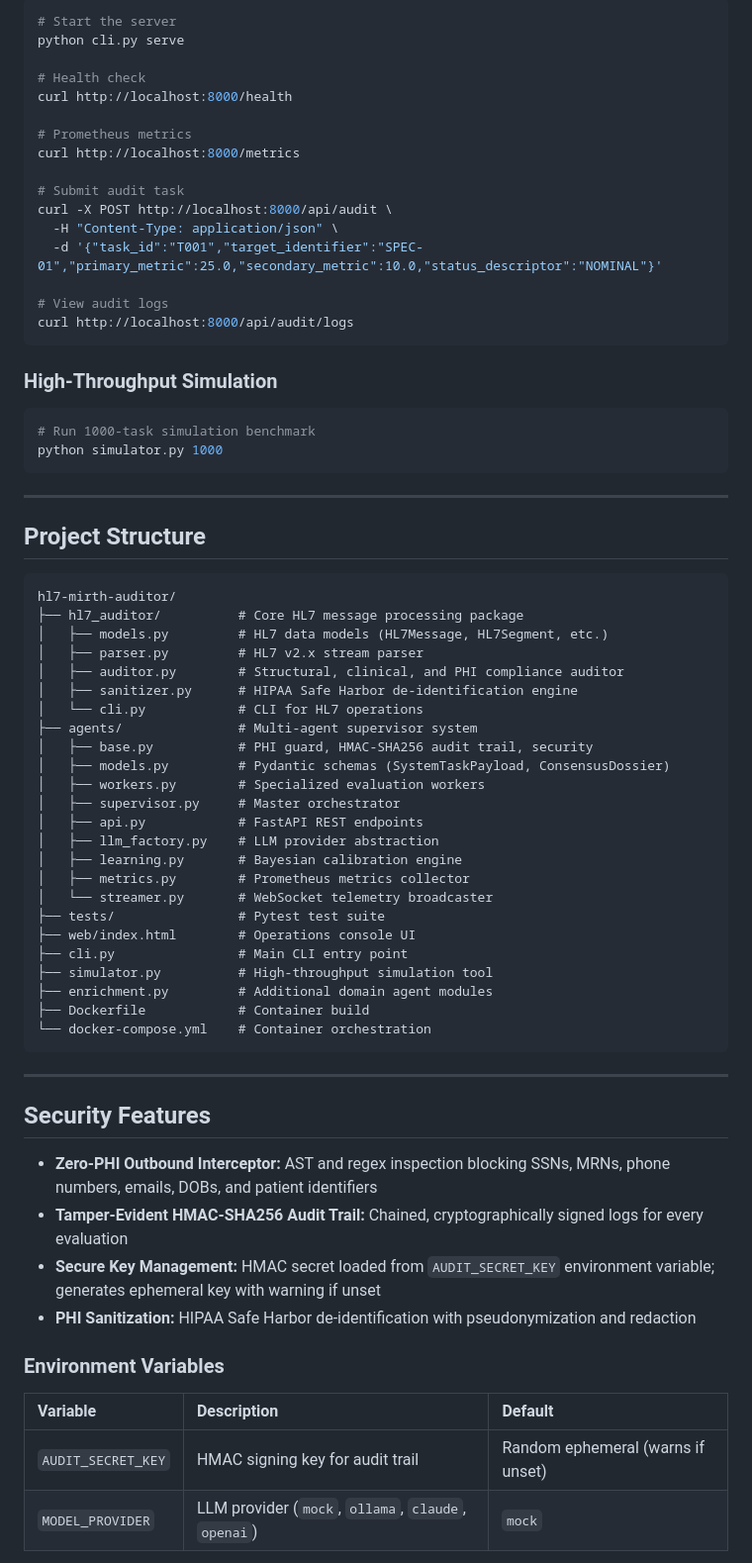
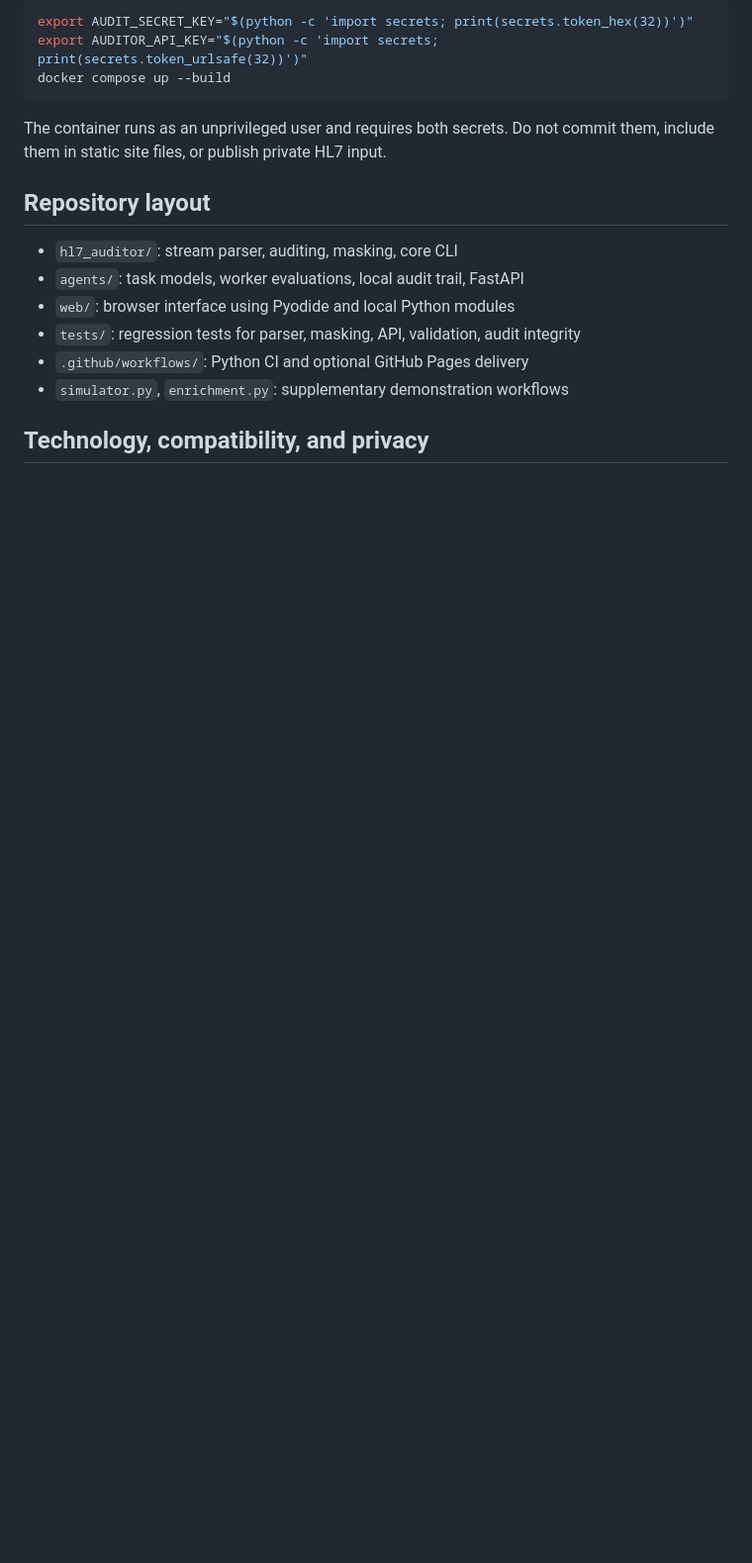
Before and after one commit to abusuraihsakhri/hl7-mirth-auditor, a Markdown page: README.md, the part around one of its changes. Shown at 99% size. Drawn GitHub-style; blank space fills up the shorter version.

````diff
--- a/README.md
+++ b/README.md
@@ -81,74 +56,20 @@ python cli.py serve --host 127.0.0.1 --port 8000
 
 ```bash
-# Start the server
-python cli.py serve
-
-# Health check
-curl http://localhost:8000/health
-
-# Prometheus metrics
-curl http://localhost:8000/metrics
-
-# Submit audit task
-curl -X POST http://localhost:8000/api/audit \
-  -H "Content-Type: application/json" \
-  -d '{"task_id":"T001","target_identifier":"SPEC-01","primary_metric":25.0,"secondary_metric":10.0,"status_descriptor":"NOMINAL"}'
-
-# View audit logs
-curl http://localhost:8000/api/audit/logs
+export AUDIT_SECRET_KEY="$(python -c 'import secrets; print(secrets.token_hex(32))')"
+export AUDITOR_API_KEY="$(python -c 'import secrets; print(secrets.token_urlsafe(32))')"
+docker compose up --build
 ```
 
-### High-Throughput Simulation
+The container runs as an unprivileged user and requires both secrets. Do not commit them, include them in static site files, or publish private HL7 input.
 
-```bash
-# Run 1000-task simulation benchmark
-python simulator.py 1000
-```
+## Repository layout
 
----
+- `hl7_auditor/`: stream parser, auditing, masking, core CLI
+- `agents/`: task models, worker evaluations, local audit trail, FastAPI
+- `web/`: browser interface using Pyodide and local Python modules
+- `tests/`: regression tests for parser, masking, API, validation, audit integrity
+- `.github/workflows/`: Python CI and optional GitHub Pages delivery
+- `simulator.py`, `enrichment.py`: supplementary demonstration workflows
 
-## Project Structure
+## Technology, compatibility, and privacy
 
-```
-hl7-mirth-auditor/
-├── hl7_auditor/          # Core HL7 message processing package
-│   ├── models.py         # HL7 data models (HL7Message, HL7Segment, etc.)
-│   ├── parser.py         # HL7 v2.x stream parser
-│   ├── auditor.py        # Structural, clinical, and PHI compliance auditor
-│   ├── sanitizer.py      # HIPAA Safe Harbor de-identification engine
-│   └── cli.py            # CLI for HL7 operations
-├── agents/               # Multi-agent supervisor system
-│   ├── base.py           # PHI guard, HMAC-SHA256 audit trail, security
-│   ├── models.py         # Pydantic schemas (SystemTaskPayload, ConsensusDossier)
-│   ├── workers.py        # Specialized evaluation workers
-│   ├── supervisor.py     # Master orchestrator
-│   ├── api.py            # FastAPI REST endpoints
-│   ├── llm_factory.py    # LLM provider abstraction
-│   ├── learning.py       # Bayesian calibration engine
-│   ├── metrics.py        # Prometheus metrics collector
-│   └── streamer.py       # WebSocket telemetry broadcaster
-├── tests/                # Pytest test suite
-├── web/index.html        # Operations console UI
-├── cli.py                # Main CLI entry point
-├── simulator.py          # High-throughput simulation tool
-├── enrichment.py         # Additional domain agent modules
-├── Dockerfile            # Container build
-└── docker-compose.yml    # Container orchestration
-```
-
----
-
-## Security Features
-
-- **Zero-PHI Outbound Interceptor:** AST and regex inspection blocking SSNs, MRNs, phone numbers, emails, DOBs, and patient identifiers
-- **Tamper-Evident HMAC-SHA256 Audit Trail:** Chained, cryptographically signed logs for every evaluation
-- **Secure Key Management:** HMAC secret loaded from `AUDIT_SECRET_KEY` environment variable; generates ephemeral key with warning if unset
-- **PHI Sanitization:** HIPAA Safe Harbor de-identification with pseudonymization and redaction
-
-### Environment Variables
-
-| Variable | Description | Default |
-|:---------|:------------|:--------|
-| `AUDIT_SECRET_KEY` | HMAC signing key for audit trail | Random ephemeral (warns if unset) |
-| `MODEL_PROVIDER` | LLM provider (`mock`, `ollama`, `claude`, `openai`) | `mock` |
-
````
Also changed, not shown: other parts of README.md (+34 -85 lines).
